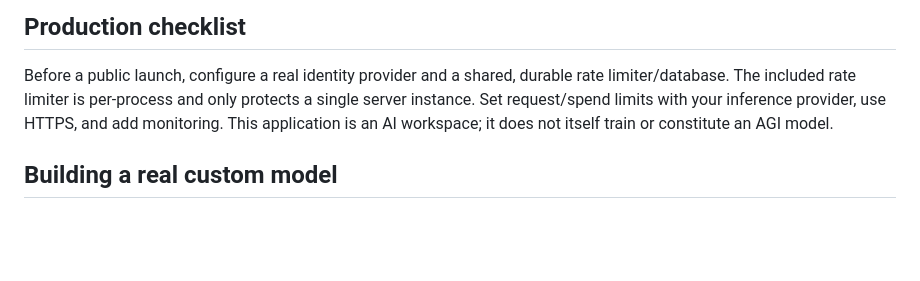
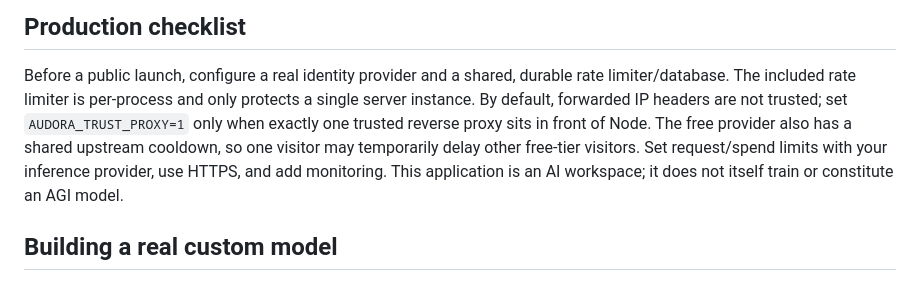
Before and after one commit to nishanthax932-pixel/Audora, a Markdown page: README.md, the part around the change. GitHub-like rendering; blank space fills up the shorter version.

Commit message:
Document proxy trust and shared free-tier cooldown

```diff
--- a/README.md
+++ b/README.md
@@ -99,8 +99,11 @@ each model has a user-facing `label` and a provider-facing `id`.
 
 Before a public launch, configure a real identity provider and a shared,
 durable rate limiter/database. The included rate limiter is per-process and
-only protects a single server instance. Set request/spend limits with your
-inference provider, use HTTPS, and add monitoring. This application is an AI
+only protects a single server instance. By default, forwarded IP headers are
+not trusted; set `AUDORA_TRUST_PROXY=1` only when exactly one trusted reverse
+proxy sits in front of Node. The free provider also has a shared upstream
+cooldown, so one visitor may temporarily delay other free-tier visitors.
+Set request/spend limits with your inference provider, use HTTPS, and add monitoring. This application is an AI
 workspace; it does not itself train or constitute an AGI model.
 
 ## Building a real custom model
```
